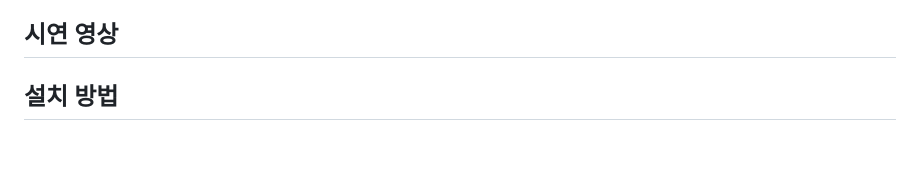
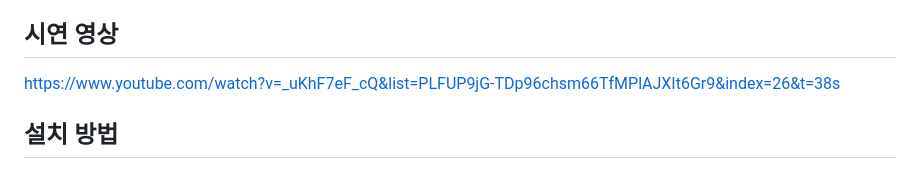
Before and after one commit to pnucse-capstone/capstone-2023-1-26, a Markdown page: README.md, the part around the change. GitHub-like rendering; blank space fills up the shorter version.

```diff
--- a/README.md
+++ b/README.md
@@ -45,6 +45,7 @@ https://github.com/seasameoil
 - 기반으로 한 혼잡도 계산 방법 구현
 
 ## 시연 영상
+https://www.youtube.com/watch?v=_uKhF7eF_cQ&list=PLFUP9jG-TDp96chsm66TfMPlAJXIt6Gr9&index=26&t=38s
 
 ## 설치 방법
 1. python을 설치 (v3.6 ~ v3.8)
```
